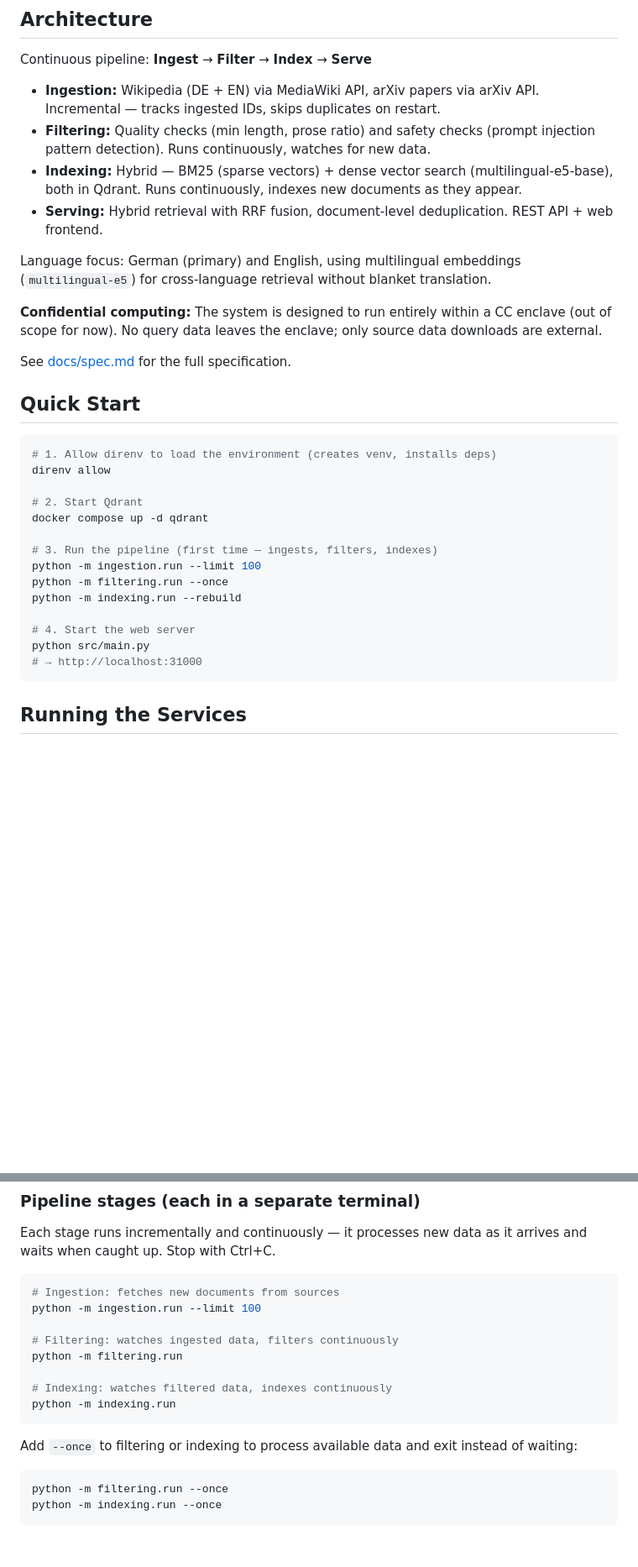
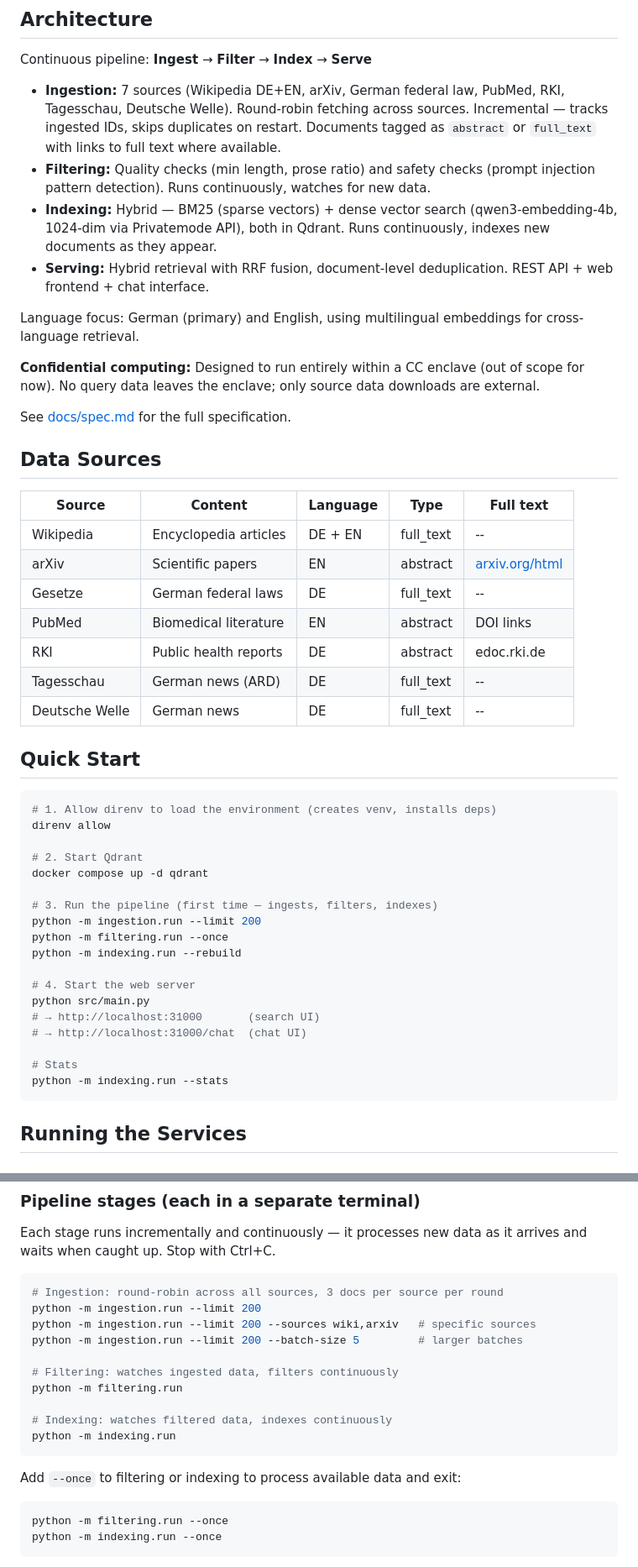
Before and after one commit to reb00t-io/search, a Markdown page: README.md, 2 parts joined by grey strips. Shown at 84% size. Rendered like a GitHub page; blank space fills up the shorter version.

````diff
--- a/README.md
+++ b/README.md
@@ -6,16 +6,28 @@ A private search engine for AI agents, designed to serve high-quality, trusted c
 
 Continuous pipeline: **Ingest** → **Filter** → **Index** → **Serve**
 
-- **Ingestion:** Wikipedia (DE + EN) via MediaWiki API, arXiv papers via arXiv API. Incremental — tracks ingested IDs, skips duplicates on restart.
+- **Ingestion:** 7 sources (Wikipedia DE+EN, arXiv, German federal law, PubMed, RKI, Tagesschau, Deutsche Welle). Round-robin fetching across sources. Incremental — tracks ingested IDs, skips duplicates on restart. Documents tagged as `abstract` or `full_text` with links to full text where available.
 - **Filtering:** Quality checks (min length, prose ratio) and safety checks (prompt injection pattern detection). Runs continuously, watches for new data.
-- **Indexing:** Hybrid — BM25 (sparse vectors) + dense vector search (multilingual-e5-base), both in Qdrant. Runs continuously, indexes new documents as they appear.
-- **Serving:** Hybrid retrieval with RRF fusion, document-level deduplication. REST API + web frontend.
+- **Indexing:** Hybrid — BM25 (sparse vectors) + dense vector search (qwen3-embedding-4b, 1024-dim via Privatemode API), both in Qdrant. Runs continuously, indexes new documents as they appear.
+- **Serving:** Hybrid retrieval with RRF fusion, document-level deduplication. REST API + web frontend + chat interface.
 
-Language focus: German (primary) and English, using multilingual embeddings (`multilingual-e5`) for cross-language retrieval without blanket translation.
+Language focus: German (primary) and English, using multilingual embeddings for cross-language retrieval.
 
-**Confidential computing:** The system is designed to run entirely within a CC enclave (out of scope for now). No query data leaves the enclave; only source data downloads are external.
+**Confidential computing:** Designed to run entirely within a CC enclave (out of scope for now). No query data leaves the enclave; only source data downloads are external.
 
 See [docs/spec.md](docs/spec.md) for the full specification.
+
+## Data Sources
+
+| Source | Content | Language | Type | Full text |
+|--------|---------|----------|------|-----------|
+| Wikipedia | Encyclopedia articles | DE + EN | full_text | -- |
+| arXiv | Scientific papers | EN | abstract | [arxiv.org/html](https://arxiv.org) |
+| Gesetze | German federal laws | DE | full_text | -- |
+| PubMed | Biomedical literature | EN | abstract | DOI links |
+| RKI | Public health reports | DE | abstract | edoc.rki.de |
+| Tagesschau | German news (ARD) | DE | full_text | -- |
+| Deutsche Welle | German news | DE | full_text | -- |
 
 ## Quick Start
 
@@ -27,13 +39,17 @@ direnv allow
 docker compose up -d qdrant
 
 # 3. Run the pipeline (first time — ingests, filters, indexes)
-python -m ingestion.run --limit 100
+python -m ingestion.run --limit 200
 python -m filtering.run --once
 python -m indexing.run --rebuild
 
 # 4. Start the web server
 python src/main.py
-# → http://localhost:31000
+# → http://localhost:31000       (search UI)
+# → http://localhost:31000/chat  (chat UI)
+
+# Stats
+python -m indexing.run --stats
 ```
 
 ## Running the Services
@@ -52,8 +68,10 @@ docker compose logs -f qdrant     # logs
 Each stage runs incrementally and continuously — it processes new data as it arrives and waits when caught up. Stop with Ctrl+C.
 
 ```bash
-# Ingestion: fetches new documents from sources
-python -m ingestion.run --limit 100
+# Ingestion: round-robin across all sources, 3 docs per source per round
+python -m ingestion.run --limit 200
+python -m ingestion.run --limit 200 --sources wiki,arxiv   # specific sources
+python -m ingestion.run --limit 200 --batch-size 5         # larger batches
 
 # Filtering: watches ingested data, filters continuously
 python -m filtering.run
@@ -62,7 +80,7 @@ python -m filtering.run
 python -m indexing.run
 ```
 
-Add `--once` to filtering or indexing to process available data and exit instead of waiting:
+Add `--once` to filtering or indexing to process available data and exit:
 
 ```bash
 python -m filtering.run --once
````
Also changed, not shown: other parts of README.md (+32 -25 lines).
